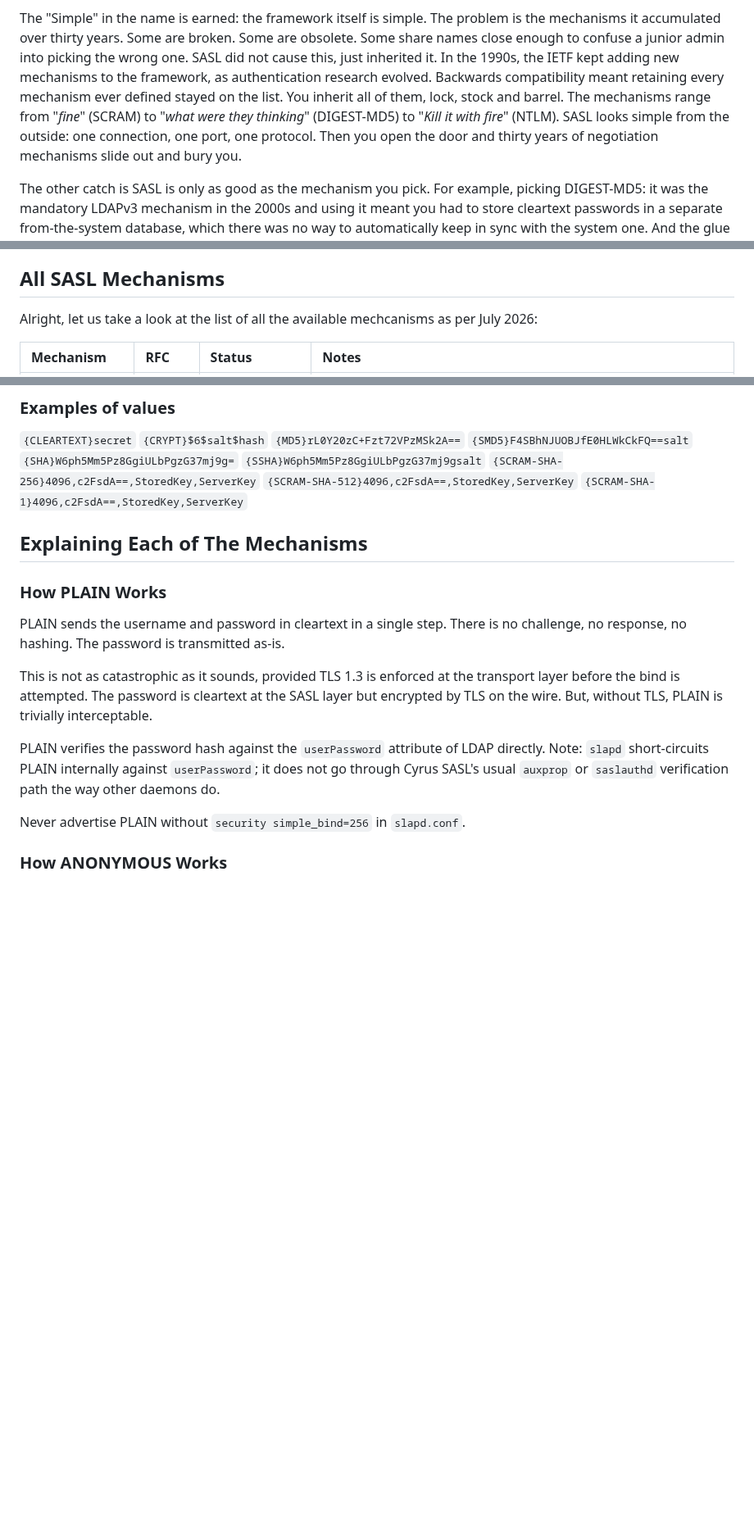
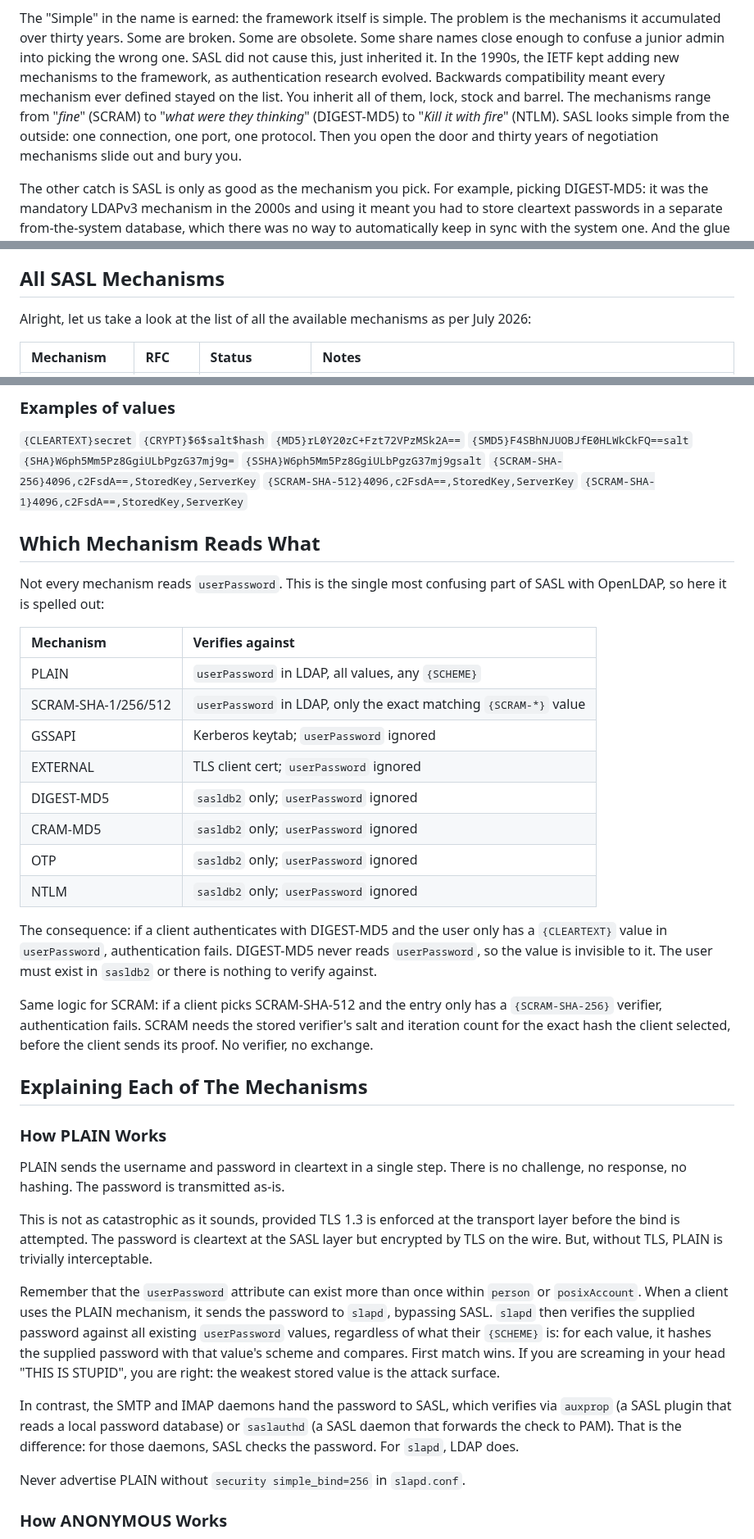
Before and after one commit to georgemarselis-nvi/pret-a-booter, a Markdown page: sasl-primer.md, 3 parts joined by grey strips. Shown at 82% size. Rendered like a GitHub page; blank space fills up the shorter version.

```diff
--- a/sasl-primer.md
+++ b/sasl-primer.md
@@ -42,12 +42,12 @@ broken. Some are obsolete. Some share names close enough to confuse a
 junior admin into picking the wrong one. SASL did not cause this, just
 inherited it. In the 1990s, the IETF kept adding new mechanisms to the
 framework, as authentication research evolved. Backwards compatibility
-meant retaining every mechanism ever defined stayed on the list. You
-inherit all of them, lock, stock and barrel. The mechanisms range from
-"*fine*" (SCRAM) to "*what were they thinking*" (DIGEST-MD5) to "*Kill
-it with fire*" (NTLM). SASL looks simple from the outside: one
-connection, one port, one protocol. Then you open the door and thirty
-years of negotiation mechanisms slide out and bury you.
+meant every mechanism ever defined stayed on the list. You inherit all
+of them, lock, stock and barrel. The mechanisms range from "*fine*"
+(SCRAM) to "*what were they thinking*" (DIGEST-MD5) to "*Kill it with
+fire*" (NTLM). SASL looks simple from the outside: one connection, one
+port, one protocol. Then you open the door and thirty years of
+negotiation mechanisms slide out and bury you.
 
 The other catch is SASL is only as good as the mechanism you pick. For
 example, picking DIGEST-MD5: it was the mandatory LDAPv3 mechanism in
@@ -92,7 +92,7 @@ going back to having one less dependency.
 
 ## All SASL Mechanisms
 
-Alright, let us take a look at the list of all the available mechcanisms as per July 2026:
+Alright, let us take a look at the list of all the available mechanisms as per July 2026:
 
 | Mechanism     | RFC        | Status          | Notes                                                                                                                  |
 |:--------------|:-----------|:----------------|:-----------------------------------------------------------------------------------------------------------------------|
@@ -164,6 +164,32 @@ We will go through the details of each mechanism below.
 `{SCRAM-SHA-512}4096,c2FsdA==,StoredKey,ServerKey`
 `{SCRAM-SHA-1}4096,c2FsdA==,StoredKey,ServerKey`
 
+## Which Mechanism Reads What
+
+Not every mechanism reads `userPassword`. This is the single most
+confusing part of SASL with OpenLDAP, so here it is spelled out:
+
+| Mechanism            | Verifies against                                                  |
+|:---------------------|:------------------------------------------------------------------|
+| PLAIN                | `userPassword` in LDAP, all values, any `{SCHEME}`                |
+| SCRAM-SHA-1/256/512  | `userPassword` in LDAP, only the exact matching `{SCRAM-*}` value |
+| GSSAPI               | Kerberos keytab; `userPassword` ignored                           |
+| EXTERNAL             | TLS client cert; `userPassword` ignored                           |
+| DIGEST-MD5           | `sasldb2` only; `userPassword` ignored                            |
+| CRAM-MD5             | `sasldb2` only; `userPassword` ignored                            |
+| OTP                  | `sasldb2` only; `userPassword` ignored                            |
+| NTLM                 | `sasldb2` only; `userPassword` ignored                            |
+
+The consequence: if a client authenticates with DIGEST-MD5 and the user
+only has a `{CLEARTEXT}` value in `userPassword`, authentication fails.
+DIGEST-MD5 never reads `userPassword`, so the value is invisible to it.
+The user must exist in `sasldb2` or there is nothing to verify against.
+
+Same logic for SCRAM: if a client picks SCRAM-SHA-512 and the entry only
+has a `{SCRAM-SHA-256}` verifier, authentication fails. SCRAM needs the
+stored verifier's salt and iteration count for the exact hash the client
+selected, before the client sends its proof. No verifier, no exchange.
+
 ## Explaining Each of The Mechanisms
 
 ### How PLAIN Works
@@ -177,10 +203,20 @@ the transport layer before the bind is attempted. The password is
 cleartext at the SASL layer but encrypted by TLS on the wire. But, without
 TLS, PLAIN is trivially interceptable.
 
-PLAIN verifies the password hash against the `userPassword` attribute of
-LDAP directly. Note: `slapd` short-circuits PLAIN internally against
-`userPassword`; it does not go through Cyrus SASL's usual `auxprop` or
-`saslauthd` verification path the way other daemons do.
+Remember that the `userPassword` attribute can exist more than once
+within `person` or `posixAccount`. When a client uses the PLAIN
+mechanism, it sends the password to `slapd`, bypassing SASL. `slapd`
+then verifies the supplied password against all existing `userPassword`
+values, regardless of what their `{SCHEME}` is: for each value, it
+hashes the supplied password with that value's scheme and compares.
+First match wins. If you are screaming in your head "THIS IS STUPID",
+you are right: the weakest stored value is the attack surface.
+
+In contrast, the SMTP and IMAP daemons hand the password to SASL, which
+verifies via `auxprop` (a SASL plugin that reads a local password
+database) or `saslauthd` (a SASL daemon that forwards the check to PAM).
+That is the difference: for those daemons, SASL checks the password.
+For `slapd`, LDAP does.
 
 Never advertise PLAIN without `security simple_bind=256` in `slapd.conf`.
 
```
Also changed, not shown: other parts of sasl-primer.md (+33 -16 lines).
